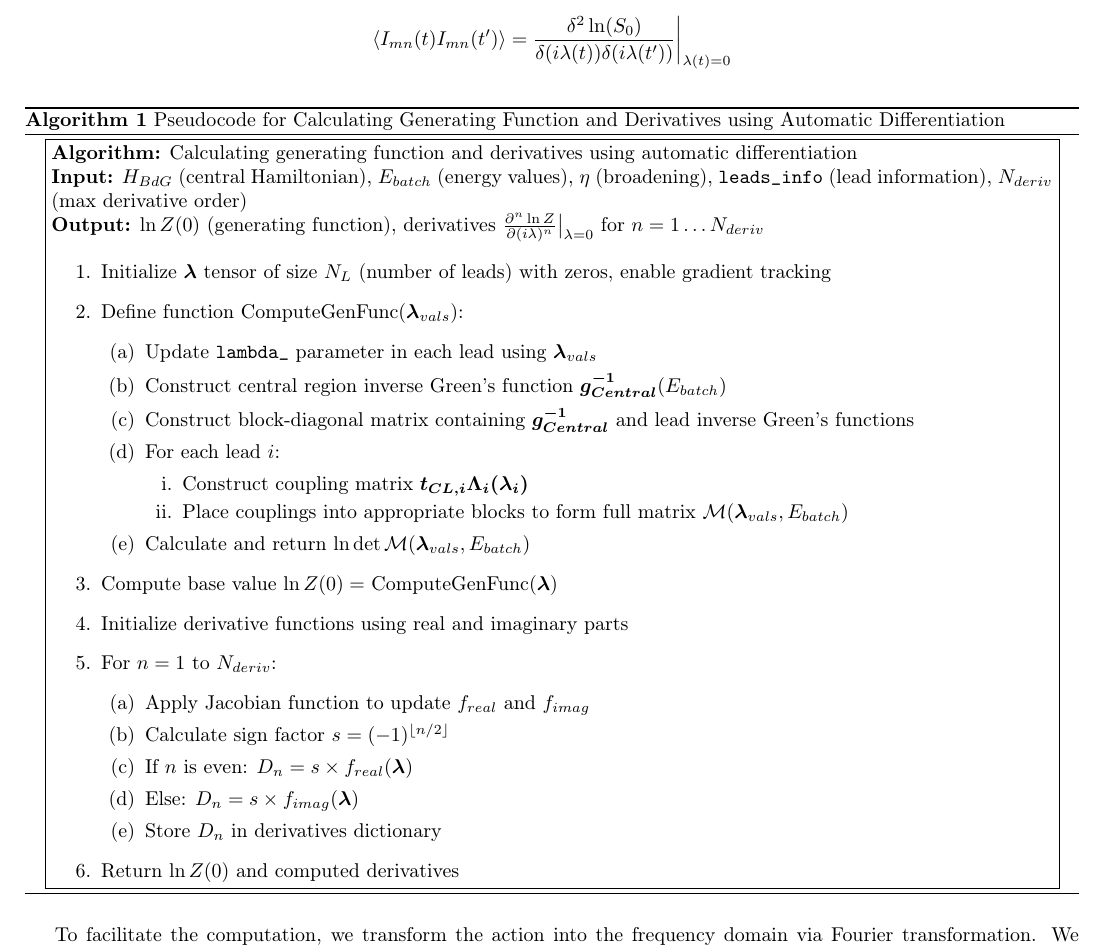
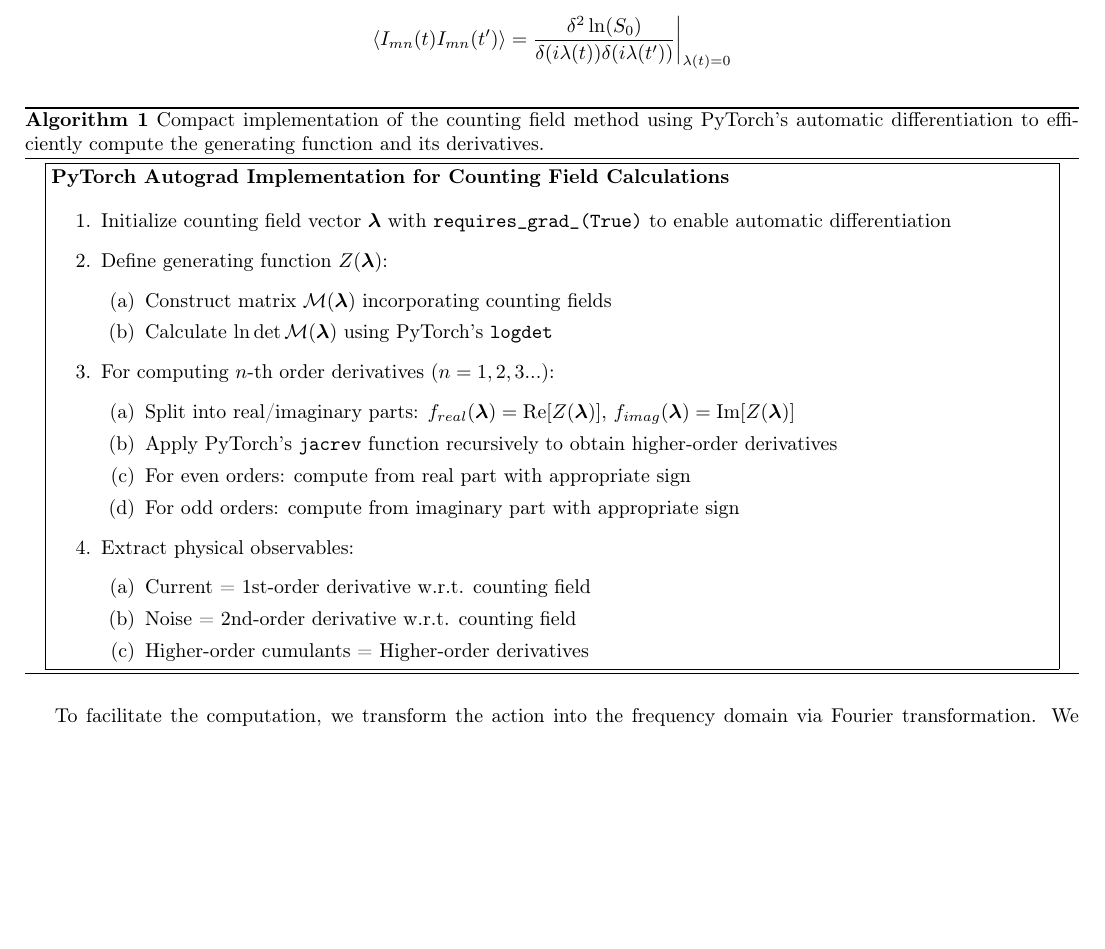
Before and after one commit to hepzanechen/counting-field-on-lattice, a LaTeX document (doc/note/lattice_generating.tex): part of page 2 of 9, cut so that both start at the same text, the shorter picture padded with empty space. Compiled offline with pdfLaTeX.

Commit message:
--- Auto Git Commit ---

```diff
--- a/doc/note/lattice_generating.tex
+++ b/doc/note/lattice_generating.tex
@@ -96,43 +96,36 @@ Similarly, the current-current correlation function $\left\langle I_{mn}(t)I_{mn
 \begin{centering}
 \fbox{%
 \begin{minipage}{0.95\textwidth}
-\textbf{Algorithm:} Calculating generating function and derivatives using automatic differentiation
-
-\textbf{Input:} $H_{BdG}$ (central Hamiltonian), $E_{batch}$ (energy values), $\eta$ (broadening),
-\texttt{leads\_info} (lead information), $N_{deriv}$ (max derivative order)
-
-\textbf{Output:} $\ln Z(0)$ (generating function), derivatives $\frac{\partial^n \ln Z}{\partial (i\lambda)^n}\big|_{\lambda=0}$ for $n=1 \dots N_{deriv}$
+\textbf{PyTorch Autograd Implementation for Counting Field Calculations}
 
 \begin{enumerate}
-\item Initialize $\boldsymbol{\lambda}$ tensor of size $N_L$ (number of leads) with zeros, enable gradient tracking
-\item Define function ComputeGenFunc($\boldsymbol{\lambda}_{vals}$):
+\item Initialize counting field vector $\boldsymbol{\lambda}$ with \texttt{requires\_grad\_(True)} to enable automatic differentiation
+
+\item Define generating function $Z(\boldsymbol{\lambda})$:
    \begin{enumerate}
-   \item Update \texttt{lambda\_} parameter in each lead using $\boldsymbol{\lambda}_{vals}$
-   \item Construct central region inverse Green's function $\boldsymbol{g_{Central}^{-1}}(E_{batch})$
-   \item Construct block-diagonal matrix containing $\boldsymbol{g_{Central}^{-1}}$ and lead inverse Green's functions
-   \item For each lead $i$:
-      \begin{enumerate}
-      \item Construct coupling matrix $\boldsymbol{t_{CL,i}\Lambda_{i}(\lambda_{i})}$
-      \item Place couplings into appropriate blocks to form full matrix $\mathcal{M}(\boldsymbol{\lambda}_{vals}, E_{batch})$
-      \end{enumerate}
-   \item Calculate and return $\ln \det \mathcal{M}(\boldsymbol{\lambda}_{vals}, E_{batch})$
+   \item Construct matrix $\mathcal{M}(\boldsymbol{\lambda})$ incorporating counting fields
+   \item Calculate $\ln\det\mathcal{M}(\boldsymbol{\lambda})$ using PyTorch's \texttt{logdet}
    \end{enumerate}
-\item Compute base value $\ln Z(0) =$ ComputeGenFunc($\boldsymbol{\lambda}$)
-\item Initialize derivative functions using real and imaginary parts
-\item For $n = 1$ to $N_{deriv}$:
+
+\item For computing $n$-th order derivatives ($n = 1,2,3...$):
    \begin{enumerate}
-   \item Apply Jacobian function to update $f_{real}$ and $f_{imag}$
-   \item Calculate sign factor $s = (-1)^{\lfloor n/2 \rfloor}$
-   \item If $n$ is even: $D_n = s \times f_{real}(\boldsymbol{\lambda})$
-   \item Else: $D_n = s \times f_{imag}(\boldsymbol{\lambda})$
-   \item Store $D_n$ in derivatives dictionary
+   \item Split into real/imaginary parts: $f_{real}(\boldsymbol{\lambda}) = \text{Re}[Z(\boldsymbol{\lambda})]$, $f_{imag}(\boldsymbol{\lambda}) = \text{Im}[Z(\boldsymbol{\lambda})]$
+   \item Apply PyTorch's \texttt{jacrev} function recursively to obtain higher-order derivatives
+   \item For even orders: compute from real part with appropriate sign
+   \item For odd orders: compute from imaginary part with appropriate sign
    \end{enumerate}
-\item Return $\ln Z(0)$ and computed derivatives
+
+\item Extract physical observables:
+   \begin{enumerate}
+   \item Current = 1st-order derivative w.r.t. counting field
+   \item Noise = 2nd-order derivative w.r.t. counting field
+   \item Higher-order cumulants = Higher-order derivatives
+   \end{enumerate}
 \end{enumerate}
 \end{minipage}}
 \par\end{centering}
-\caption{Pseudocode for Calculating Generating Function and Derivatives using Automatic Differentiation}
-\label{alg:autograd_cf}
+\caption{Compact implementation of the counting field method using PyTorch's automatic differentiation to efficiently compute the generating function and its derivatives.}
+\label{alg:autograd_cf_compact}
 \end{algorithm}
 
 To facilitate the computation, we transform the action into the frequency domain via Fourier transformation. We assume time-translation invariance, under which the current $I_{mn}(t)$ becomes independent of the specific time $t$. This implies that the corresponding counting field $\lambda$ can be treated as constant in the frequency domain.
```
Also changed, not shown: .autogit/logs/log-5-4-2025-17-57-9.txt (added), 4 other files.
